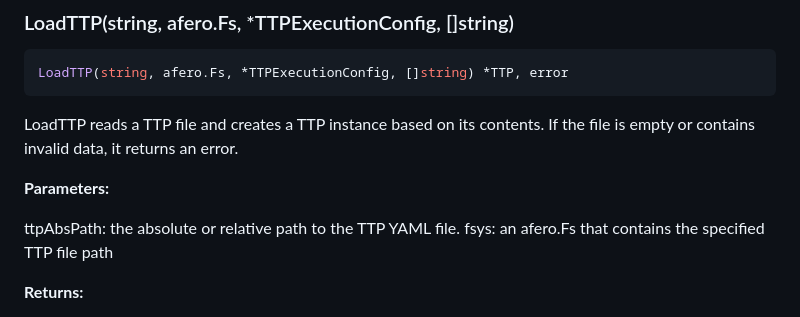
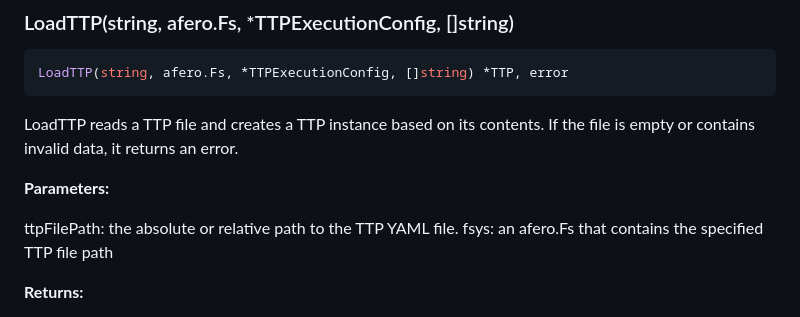
Before and after one commit to facebookincubator/TTPForge, a Markdown page: pkg/blocks/README.md, the part around the change. Rendered like a GitHub page.

```diff
--- a/pkg/blocks/README.md
+++ b/pkg/blocks/README.md
@@ -472,7 +472,7 @@ If the file is empty or contains invalid data, it returns an error.
 
 **Parameters:**
 
-ttpAbsPath: the absolute or relative path to the TTP YAML file.
+ttpFilePath: the absolute or relative path to the TTP YAML file.
 fsys: an afero.Fs that contains the specified TTP file path
 
 **Returns:**
```
